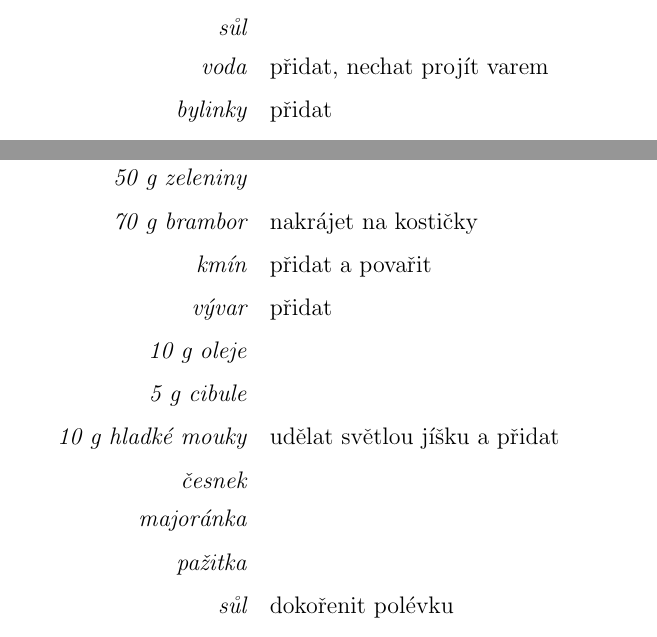
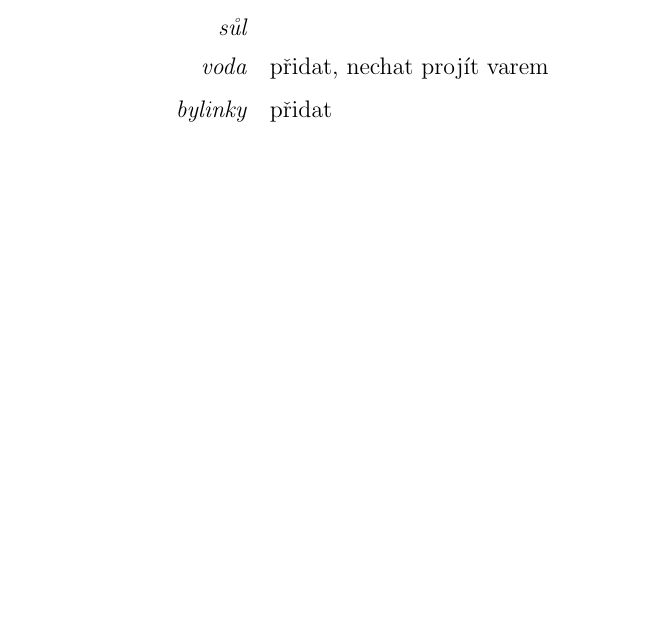
Before and after one commit to JaroslavHavrda/cookbook, a LaTeX document (kraut.tex): two parts of pages 4 and 5 of 112 before the commit and part of page 4 of 111 after it, the two joined at a grey line, cut so that both start at the same text, the shorter picture padded with empty space. Compiled offline with pdfLaTeX.

Commit message:
mažu bramborovou polévku

```diff
--- a/kraut.tex
+++ b/kraut.tex
@@ -67,21 +67,6 @@
    \ingredient{sůl}
    \ingredient{voda} přidat, nechat projít varem
    \ingredient{bylinky} přidat
-\end{recipe}
-\newpage
-
-\begin{recipe}{Bramborová polévka (1 porce)}
-  \ingredient{50 g zeleniny}
-  \ingredient{70 g brambor } nakrájet na kostičky
-  \ingredient{kmín} přidat a povařit
-  \ingredient{vývar} přidat
-  \ingredient{10 g oleje}
-  \ingredient{5 g cibule}
-  \ingredient{10 g hladké mouky} udělat světlou jíšku a přidat
-  \ingredient{česnek}
-  \ingredient{majoránka}
-  \ingredient{pažitka}
-  \ingredient{sůl} dokořenit polévku
 \end{recipe}
 \newpage
 
```
